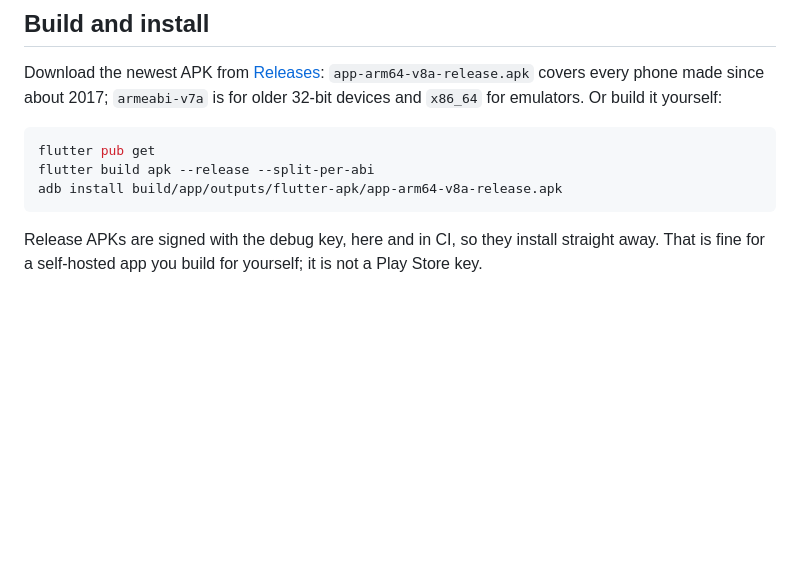
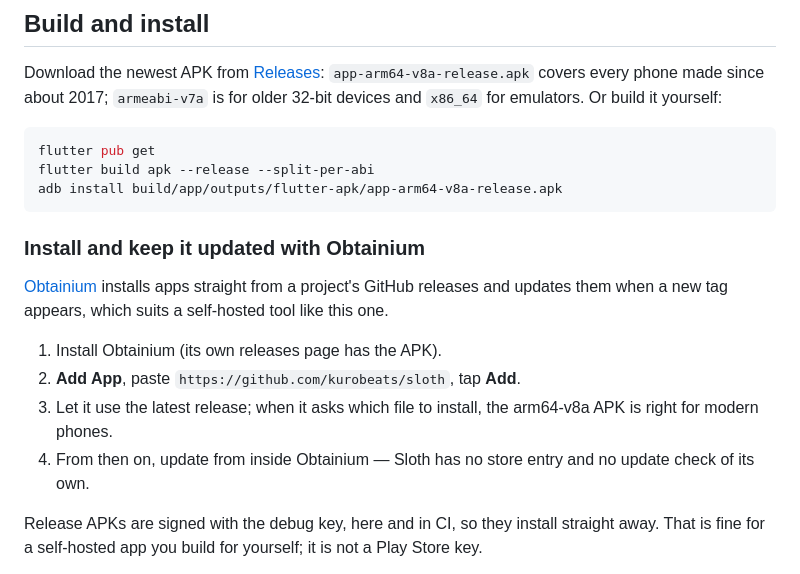
Before and after one commit to kurobeats/sloth, a Markdown page: README.md, the part around the change. Drawn GitHub-style; blank space fills up the shorter version.

Commit message:
README: installing and updating through Obtainium

````diff
--- a/README.md
+++ b/README.md
@@ -174,6 +174,19 @@ flutter build apk --release --split-per-abi
 adb install build/app/outputs/flutter-apk/app-arm64-v8a-release.apk
 ```
 
+### Install and keep it updated with Obtainium
+
+[Obtainium](https://github.com/ImranR98/Obtainium) installs apps straight from a
+project's GitHub releases and updates them when a new tag appears, which suits a
+self-hosted tool like this one.
+
+1. Install Obtainium (its own releases page has the APK).
+2. **Add App**, paste `https://github.com/kurobeats/sloth`, tap **Add**.
+3. Let it use the latest release; when it asks which file to install, the
+   arm64-v8a APK is right for modern phones.
+4. From then on, update from inside Obtainium — Sloth has no store entry and no
+   update check of its own.
+
 Release APKs are signed with the debug key, here and in CI, so they install
 straight away. That is fine for a self-hosted app you build for yourself; it is
 not a Play Store key.
````
